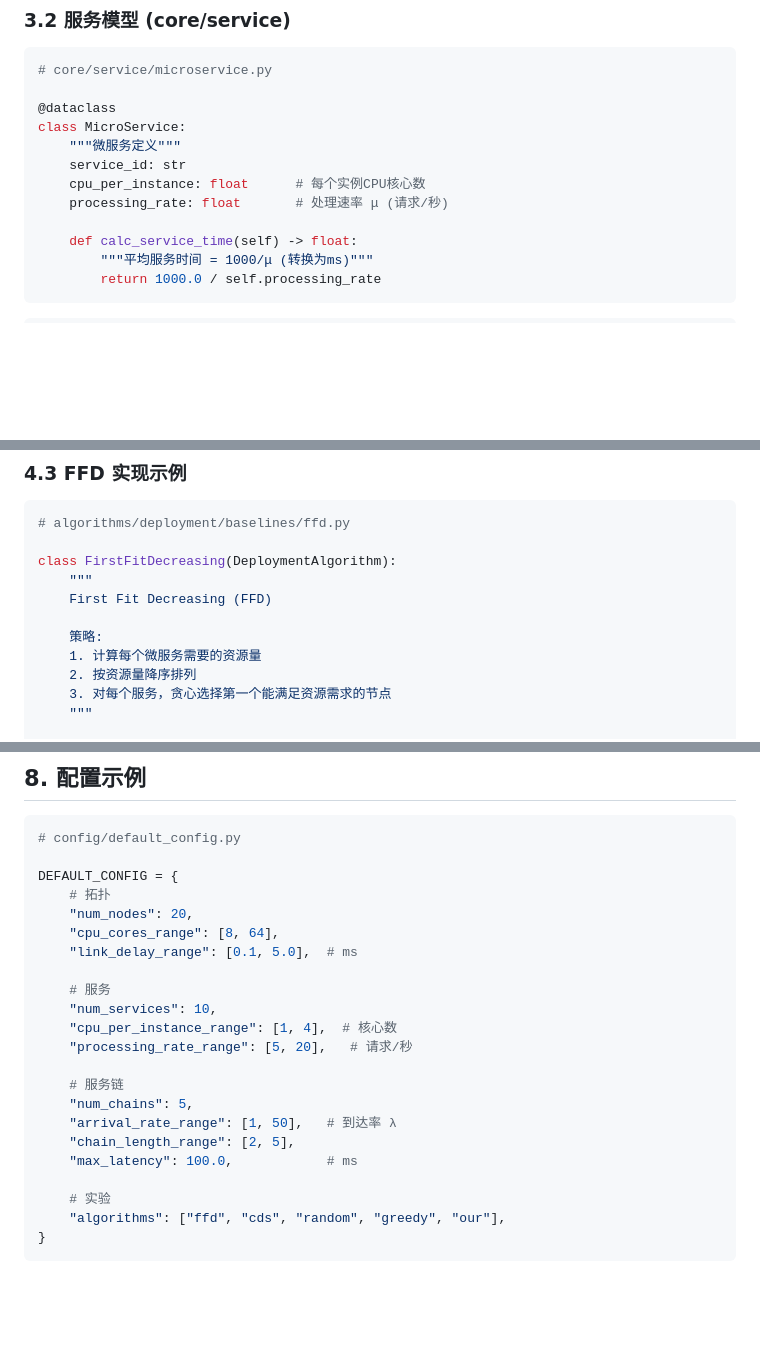
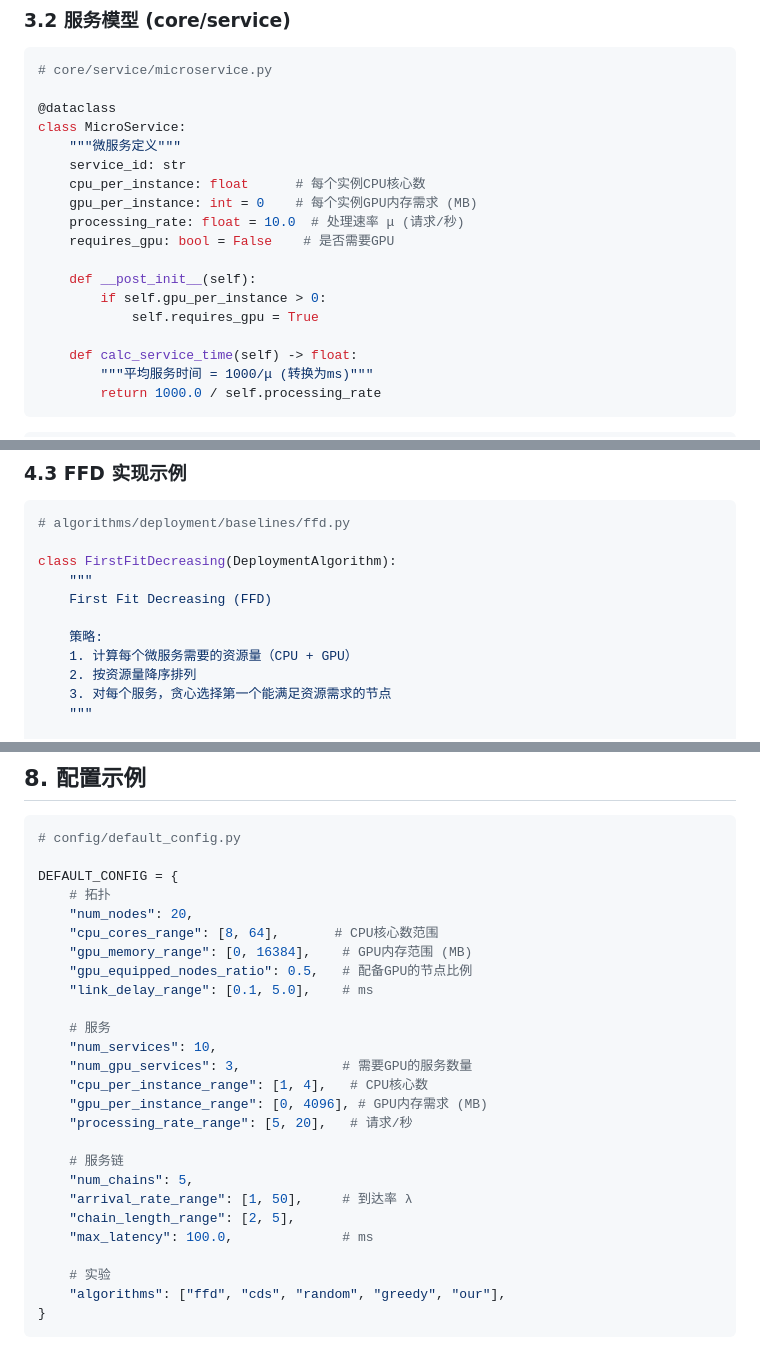
Before and after one commit to Shallow-W/2026-globecom, a Markdown page: exp_reb/src/技术架构文档.md, 3 parts joined by grey strips. Rendered like a GitHub page; blank space fills up the shorter version.

```diff
--- a/exp_reb/src/技术架构文档.md
+++ b/exp_reb/src/技术架构文档.md
@@ -214,7 +223,13 @@ class MicroService:
     """微服务定义"""
     service_id: str
     cpu_per_instance: float      # 每个实例CPU核心数
-    processing_rate: float       # 处理速率 μ (请求/秒)
+    gpu_per_instance: int = 0    # 每个实例GPU内存需求 (MB)
+    processing_rate: float = 10.0  # 处理速率 μ (请求/秒)
+    requires_gpu: bool = False    # 是否需要GPU
+
+    def __post_init__(self):
+        if self.gpu_per_instance > 0:
+            self.requires_gpu = True
 
     def calc_service_time(self) -> float:
         """平均服务时间 = 1000/μ (转换为ms)"""
@@ -509,7 +533,7 @@ class FirstFitDecreasing(DeploymentAlgorithm):
     First Fit Decreasing (FFD)
 
     策略:
-    1. 计算每个微服务需要的资源量
+    1. 计算每个微服务需要的资源量（CPU + GPU）
     2. 按资源量降序排列
     3. 对每个服务，贪心选择第一个能满足资源需求的节点
     """
@@ -975,19 +1002,23 @@ if __name__ == "__main__":
 DEFAULT_CONFIG = {
     # 拓扑
     "num_nodes": 20,
-    "cpu_cores_range": [8, 64],
-    "link_delay_range": [0.1, 5.0],  # ms
+    "cpu_cores_range": [8, 64],       # CPU核心数范围
+    "gpu_memory_range": [0, 16384],    # GPU内存范围 (MB)
+    "gpu_equipped_nodes_ratio": 0.5,   # 配备GPU的节点比例
+    "link_delay_range": [0.1, 5.0],    # ms
 
     # 服务
     "num_services": 10,
-    "cpu_per_instance_range": [1, 4],  # 核心数
+    "num_gpu_services": 3,             # 需要GPU的服务数量
+    "cpu_per_instance_range": [1, 4],   # CPU核心数
+    "gpu_per_instance_range": [0, 4096], # GPU内存需求 (MB)
     "processing_rate_range": [5, 20],   # 请求/秒
 
     # 服务链
     "num_chains": 5,
-    "arrival_rate_range": [1, 50],   # 到达率 λ
+    "arrival_rate_range": [1, 50],     # 到达率 λ
     "chain_length_range": [2, 5],
-    "max_latency": 100.0,            # ms
+    "max_latency": 100.0,              # ms
 
     # 实验
     "algorithms": ["ffd", "cds", "random", "greedy", "our"],
```
Also changed, not shown: other parts of exp_reb/src/技术架构文档.md (+36 -15 lines), exp_reb/docx/实验流程文档.md (added, +462 -0 lines).
